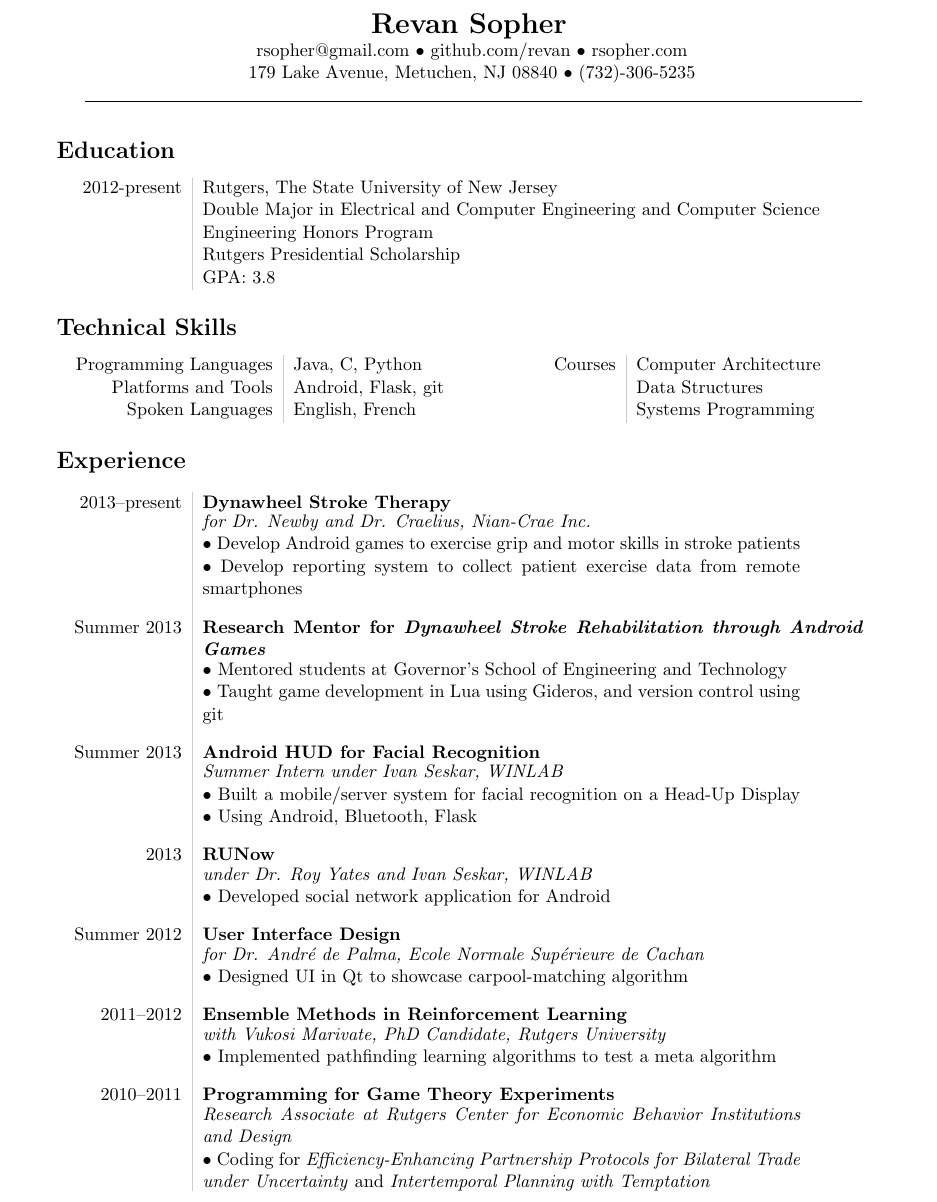
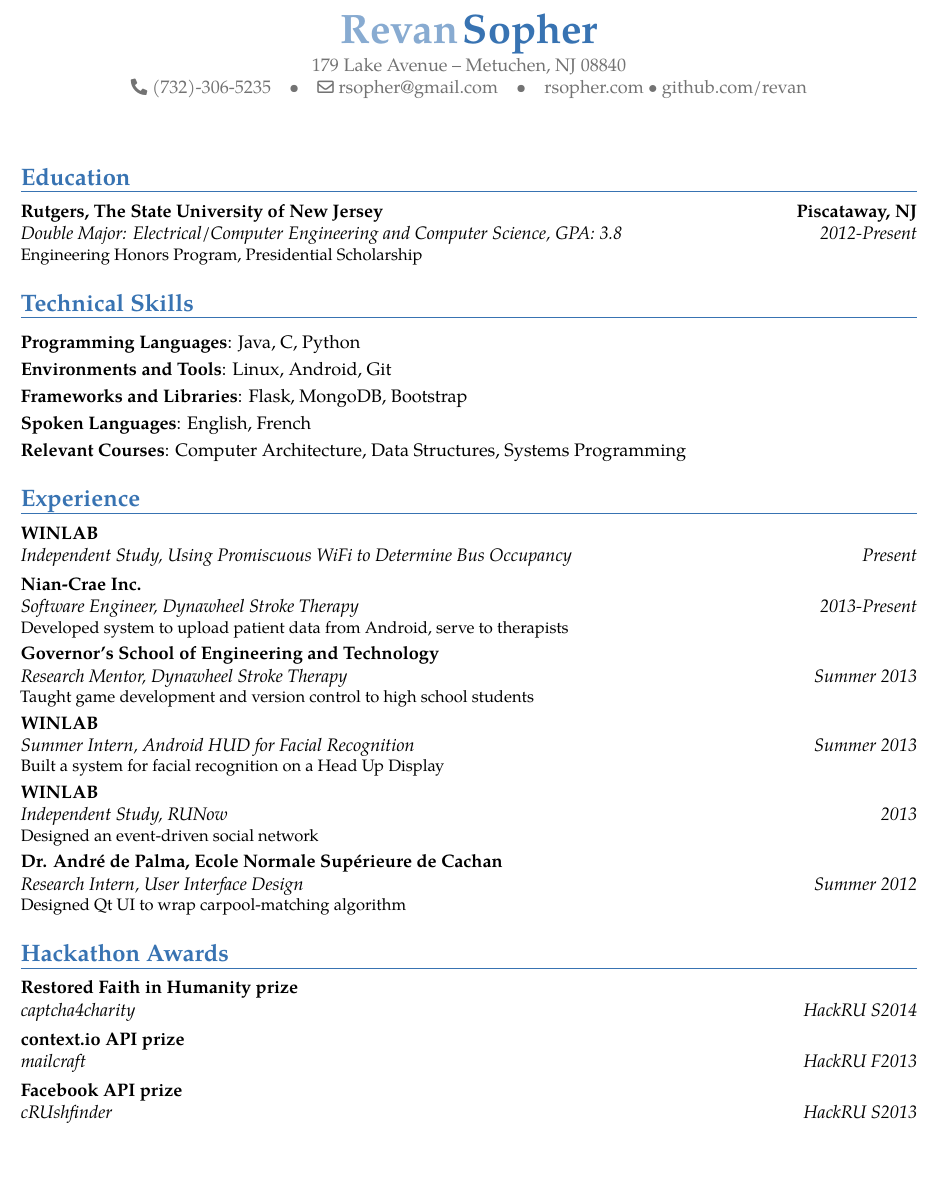
Before and after one commit to revan/resume, a LaTeX CV (resumeworking.tex): part of the page, cut so that both start at the same text, the shorter picture padded with empty space. Compiled offline with pdfLaTeX.

Commit message:
Complete rewrite with moderncv

```diff
--- a/resumeworking.tex
+++ b/resumeworking.tex
@@ -2 +3,2 @@
 
+\usepackage[margin=.5in]{geometry}
@@ -10,84 +5,35 @@
 
-\usepackage[top=0.5in, left=0.8in, right=0.8in, bottom=0.4in]{geometry}
+\firstname{Revan}
+\lastname{Sopher}
+\address{179 Lake Avenue}{Metuchen, NJ 08840}
+\phone{(732)-306-5235}
+\email{rsopher@gmail.com}
+\extrainfo{rsopher.com $\bullet$ github.com/revan}
 
 \begin{document}
-\pagenumbering{gobble}
-\centerline{\LARGE \bf Revan Sopher}
-\centerline{ rsopher@gmail.com $\bullet$ github.com/revan $\bullet$ rsopher.com}
-\centerline{ 179 Lake Avenue, Metuchen, NJ 08840 $\bullet$ (732)-306-5235}
-\line(1,0){470}
+\maketitle
 
+\section{Education}
+\cventry{2012-Present}{Double Major: Electrical/Computer Engineering and Computer Science}{Rutgers, The State University of New Jersey}{Piscataway, NJ}{GPA: 3.8}{Engineering Honors Program, Presidential Scholarship}
 
-\section*{Education}
-\begin{tabular}{L!{\VRule}R}
-2012-present&Rutgers, The State University of New Jersey\\
-&Double Major in Electrical and Computer Engineering and Computer Science\\
-&Engineering Honors Program\\
-&{Rutgers Presidential Scholarship}\\
-&{GPA: 3.8}\\
-\end{tabular}
+\section{Technical Skills}
+\cvline{Programming Languages}{Java, C, Python}
+\cvline{Environments and Tools}{Linux, Android, Git}
+\cvline{Frameworks and Libraries}{Flask, MongoDB, Bootstrap}
+\cvline{Spoken Languages}{English, French}
+\cvline{Relevant Courses}{Computer Architecture, Data Structures, Systems Programming}
 
-\section*{Technical Skills}
-\begin{tabular}{a!{\VRule}d}
-Programming Languages & Java, C, Python\\
-Platforms and Tools & Android, Flask, git\\
-Spoken Languages & English, French\\
-\end{tabular}
-\quad
-\begin{tabular}{L!{\VRule}R}
-Courses & Computer Architecture\\
-&Data Structures\\
-&Systems Programming\\
-\end{tabular}
+\section{Experience}
+\cventry{Present}{Independent Study}{WINLAB}{}{Using Promiscuous WiFi to Determine Bus Occupancy}{}
+\cventry{2013-Present}{Software Engineer}{Nian-Crae Inc.}{}{Dynawheel Stroke Therapy}{Developed system to upload patient data from Android, serve to therapists}
+\cventry{Summer 2013}{Research Mentor}{Governor's School of Engineering and Technology}{}{Dynawheel Stroke Therapy}{Taught game development and version control to high school students}
+\cventry{Summer 2013}{Summer Intern}{WINLAB}{}{Android HUD for Facial Recognition}{Built a system for facial recognition on a Head Up Display}
+\cventry{2013}{Independent Study}{WINLAB}{}{RUNow}{Designed an event-driven social network}
+\cventry{Summer 2012}{Research Intern}{Dr. Andr\'{e} de Palma, Ecole Normale Sup\'{e}rieure de Cachan}{}{User Interface Design}{Designed Qt UI to wrap carpool-matching algorithm}
 
-
-\section*{Experience}
-
-\begin{tabular}{L!{\VRule}R}
-2013--present & \textbf{Dynawheel Stroke Therapy}\\
-&\parbox{5in}{
-	\textit{for Dr. Newby and  Dr. Craelius, Nian-Crae Inc.}\\
-	$\bullet$ Develop Android games to exercise grip and motor skills in stroke patients\\
-	$\bullet$ Develop reporting system to collect patient exercise data from remote smartphones\\
-}\\
-
-Summer 2013 & \textbf{Research Mentor for \emph{Dynawheel Stroke Rehabilitation through Android Games}}\\
-&\parbox{5in}{
-	$\bullet$ Mentored students at Governor's School of Engineering and Technology\\
-	$\bullet$ Taught game development in Lua using Gideros, and version control using git\\
-}\\
-
-Summer 2013 & \textbf{Android HUD for Facial Recognition}\\
-&\parbox{5in}{
-	\textit{Summer Intern under Ivan Seskar, WINLAB}\\
-	$\bullet$ Built a mobile/server system for facial recognition on a Head-Up Display
-	$\bullet$ Using Android, Bluetooth, Flask\\
-}\\
-
-2013 & \textbf{RUNow}\\
-&\parbox{5in}{
-	\textit{under Dr. Roy Yates and Ivan Seskar, WINLAB}\\
-	$\bullet$ Developed social network application for Android\\
-}\\
-
-Summer 2012 & \textbf{User Interface Design}\\
-&\parbox{5in}{
-	\textit{for Dr. Andr\'{e} de Palma, Ecole Normale Sup\'{e}rieure de Cachan}\\
-	$\bullet$ Designed UI in Qt to showcase carpool-matching algorithm\\
-}\\
-
-2011--2012 & \textbf{Ensemble Methods in Reinforcement Learning}\\
-&\parbox{5in}{
-	\textit{with Vukosi Marivate, PhD Candidate, Rutgers University}\\
-	$\bullet$ Implemented pathfinding learning algorithms to test a meta algorithm\\
-}\\
-
-2010--2011 & \textbf{Programming for Game Theory Experiments} \\
-&\parbox{5in}{
-	\textit{Research Associate at Rutgers Center for Economic Behavior Institutions and Design}\\
-	$\bullet$ Coding for \emph{Efficiency-Enhancing Partnership Protocols for Bilateral Trade under Uncertainty} and \emph{Intertemporal Planning with Temptation}
-}\\
-
-\end{tabular}
+\section{Hackathon Awards}
+\cventry{HackRU S2014}{captcha4charity}{Restored Faith in Humanity prize}{}{}{}
+\cventry{HackRU F2013}{mailcraft}{context.io API prize}{}{}{}
+\cventry{HackRU S2013}{cRUshfinder}{Facebook API prize}{}{}{}
 
 \end{document}
```
Also changed, not shown: resumeworking.tex (10 more changed lines).
